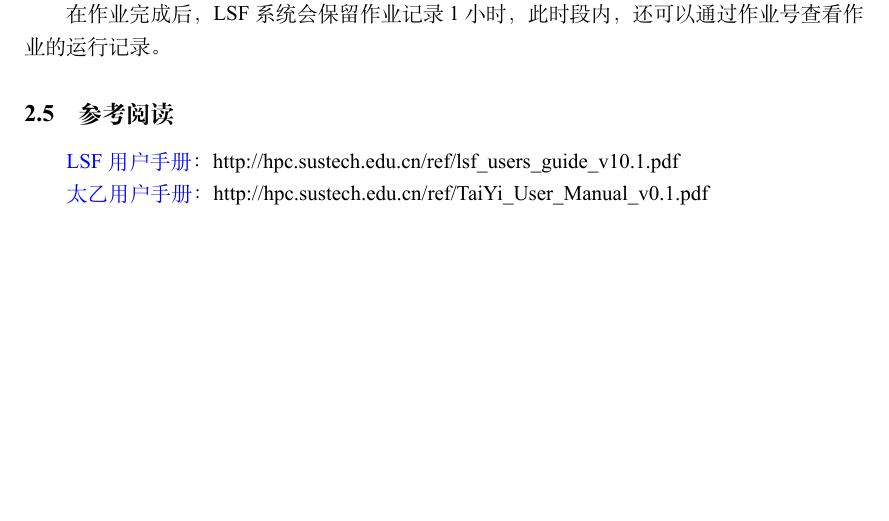
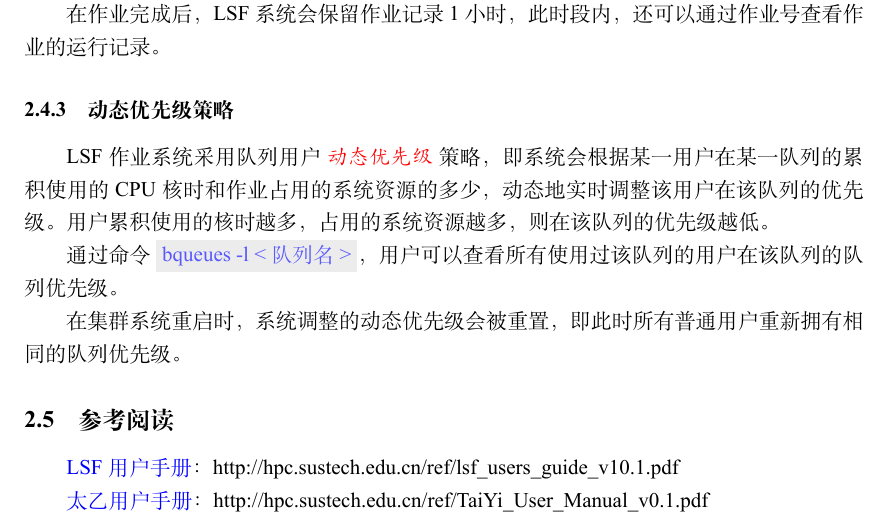
Before and after one commit to TcheL/ESS-Cluster, a LaTeX document (Note.tex): part of page 7 of 12, cut so that both start at the same text, the shorter picture padded with empty space. The pictures show the PDF file Note.pdf that the author committed with the source.

Commit message:
Add 动态优先级策略

```diff
--- a/Note.tex
+++ b/Note.tex
@@ -281,6 +281,21 @@ LSF 调度系统的基本作业状态有：
 
 在作业完成后，LSF 系统会保留作业记录 1 小时，
 此时段内，还可以通过作业号查看作业的运行记录。
+
+\subsubsection{动态优先级策略}
+LSF 作业系统采用队列用户 \myem{动态优先级} 策略，
+即系统会根据某一用户在某一队列的累积使用的 CPU 核时和作业占用的系统资源的多少，
+动态地实时调整该用户在该队列的优先级。
+用户累积使用的核时越多，
+占用的系统资源越多，
+则在该队列的优先级越低。
+
+通过命令 \mynnote{bqueues -l <队列名>}，
+用户可以查看所有使用过该队列的用户在该队列的队列优先级。
+
+在集群系统重启时，
+系统调整的动态优先级会被重置，
+即此时所有普通用户重新拥有相同的队列优先级。
 
 \subsection{参考阅读}
 \href{http://hpc.sustech.edu.cn/ref/lsf_users_guide_v10.1.pdf}{LSF 用户手册}：
```
Also changed, not shown: Note.pdf, Note.tex (2 more changed lines).
